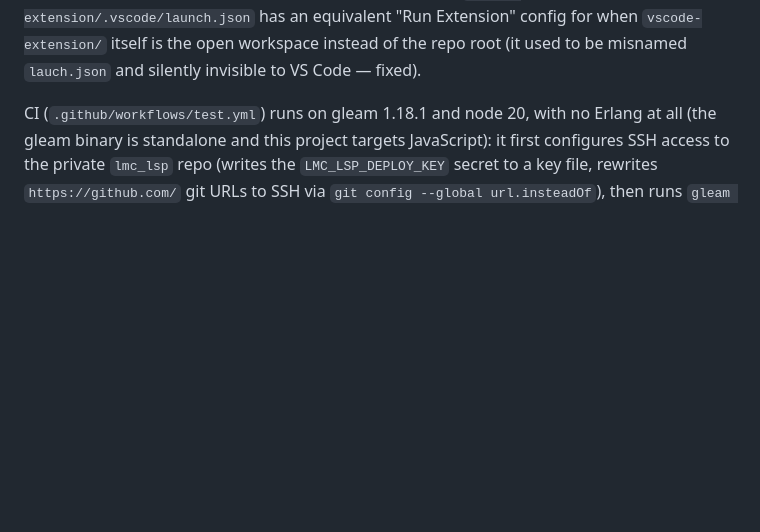
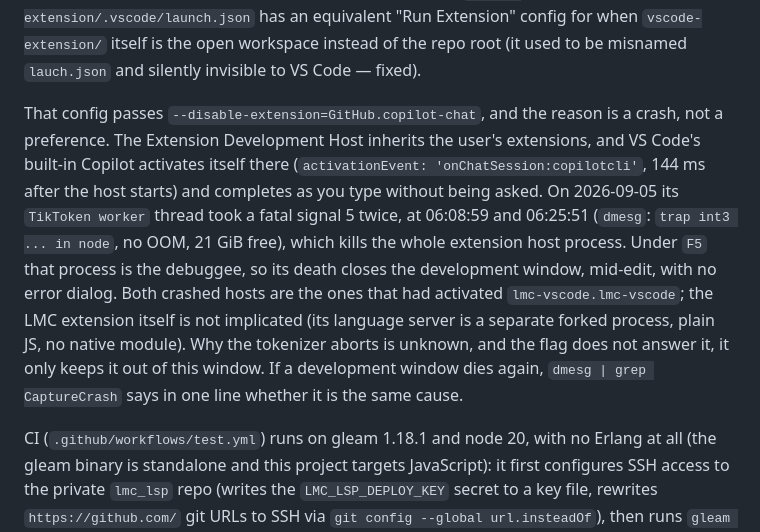
Before and after one commit to MMarchand-NSI/lmc-vscode, a Markdown page: CLAUDE.md, the part around the change. Drawn GitHub-style; blank space fills up the shorter version.

Commit message:
Keep Copilot out of the Extension Development Host
The F5 window inherits the user's extensions, and VS Code's built-in
Copilot activates itself there without being asked. On 2026-09-05 its
TikToken worker thread took a fatal signal 5 twice (dmesg: trap int3 in
node, no OOM), which kills the extension host -- and under F5 that host
is the debuggee, so the development window closed mid-edit with no
error dialog, twice.

--disable-extension=GitHub.copilot-chat does not explain why the
tokenizer aborts; it only keeps it out of this window.

```diff
--- a/CLAUDE.md
+++ b/CLAUDE.md
@@ -96,6 +96,18 @@ deliberately broken one) opened automatically so there's always something to tes
 manually opening a folder each time. `vscode-extension/.vscode/launch.json` has an equivalent "Run
 Extension" config for when `vscode-extension/` itself is the open workspace instead of the repo root
 (it used to be misnamed `lauch.json` and silently invisible to VS Code — fixed).
+
+That config passes `--disable-extension=GitHub.copilot-chat`, and the reason is a crash, not a
+preference. The Extension Development Host inherits the user's extensions, and VS Code's built-in
+Copilot activates itself there (`activationEvent: 'onChatSession:copilotcli'`, 144 ms after the host
+starts) and completes as you type without being asked. On 2026-09-05 its `TikToken worker` thread
+took a fatal signal 5 twice, at 06:08:59 and 06:25:51 (`dmesg`: `trap int3 ... in node`, no OOM, 21
+GiB free), which kills the whole extension host process. Under `F5` that process is the debuggee, so
+its death closes the development window, mid-edit, with no error dialog. Both crashed hosts are the
+ones that had activated `lmc-vscode.lmc-vscode`; the LMC extension itself is not implicated (its
+language server is a separate forked process, plain JS, no native module). Why the tokenizer aborts
+is unknown, and the flag does not answer it, it only keeps it out of this window. If a development
+window dies again, `dmesg | grep CaptureCrash` says in one line whether it is the same cause.
 
 CI (`.github/workflows/test.yml`) runs on gleam 1.18.1 and node 20, with no Erlang at all (the
 gleam binary is standalone and this project targets JavaScript): it first configures SSH access to
```
